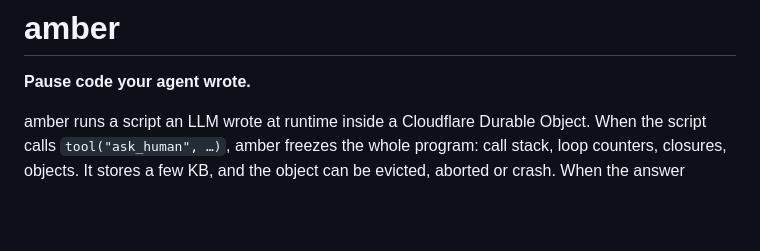
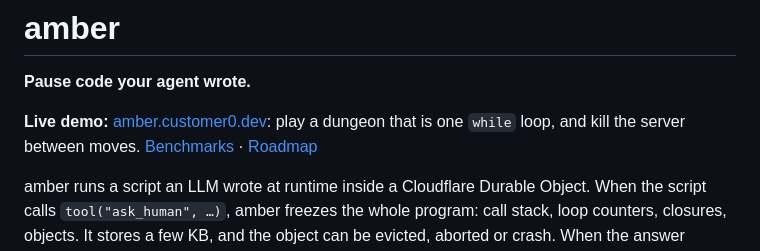
Before and after one commit to acoyfellow/amber, a Markdown page: README.md, the part around the change. GitHub-like rendering; blank space fills up the shorter version.

Commit message:
README: link the live demo, benchmarks and roadmap

```diff
--- a/README.md
+++ b/README.md
@@ -1,6 +1,8 @@
 # amber
 
 **Pause code your agent wrote.**
+
+**Live demo:** [amber.customer0.dev](https://amber.customer0.dev): play a dungeon that is one `while` loop, and kill the server between moves. [Benchmarks](https://amber.customer0.dev/benchmarks) · [Roadmap](./ROADMAP.md)
 
 amber runs a script an LLM wrote at runtime inside a Cloudflare Durable Object. When the script calls
 `tool("ask_human", …)`, amber freezes the whole program: call stack, loop counters, closures, objects.
```
